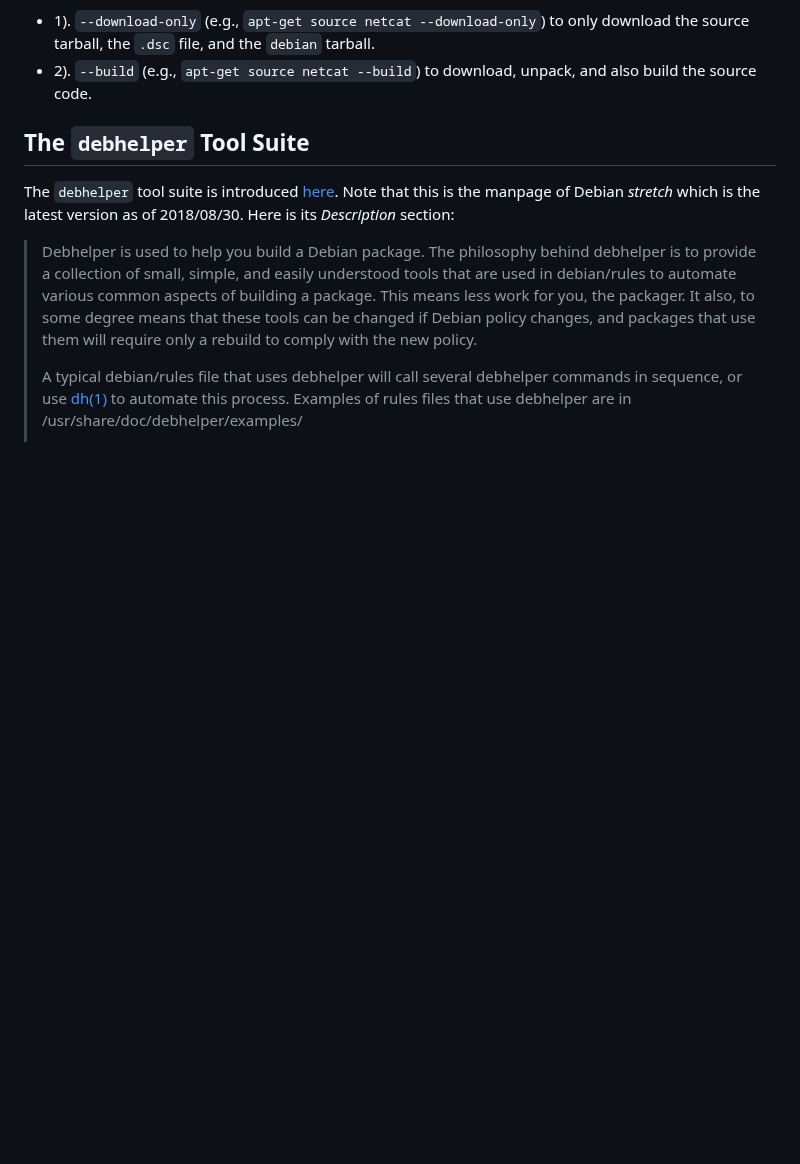
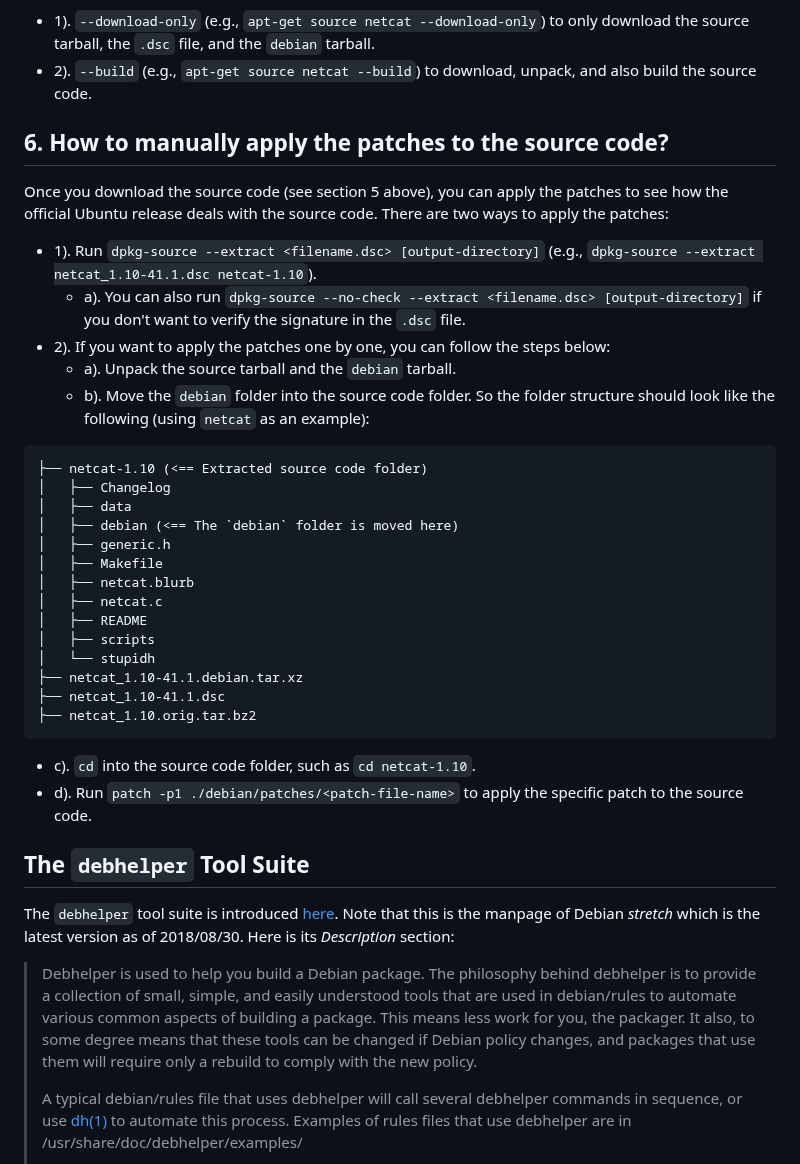
Before and after one commit to yaobinwen/robin_on_rails, a Markdown page: Linux/packaging/README.md, the part around the change. GitHub-like rendering; blank space fills up the shorter version.

Commit message:
Linux/packaging: Add notes about how to apply patches

````diff
--- a/Linux/packaging/README.md
+++ b/Linux/packaging/README.md
@@ -80,6 +80,33 @@ deb-src http://us.archive.ubuntu.com/ubuntu/ bionic main restricted
 Regarding `apt-get source`: The default behavior is to download and unpack the source tarball to make it ready for building. However, you can specify two CLI options to change the behavior:
 - 1). `--download-only` (e.g., `apt-get source netcat --download-only`) to only download the source tarball, the `.dsc` file, and the `debian` tarball.
 - 2). `--build` (e.g., `apt-get source netcat --build`) to download, unpack, and also build the source code.
+
+## 6. How to manually apply the patches to the source code?
+
+Once you download the source code (see section 5 above), you can apply the patches to see how the official Ubuntu release deals with the source code. There are two ways to apply the patches:
+- 1). Run `dpkg-source --extract <filename.dsc> [output-directory]` (e.g., `dpkg-source --extract netcat_1.10-41.1.dsc netcat-1.10`).
+  - a). You can also run `dpkg-source --no-check --extract <filename.dsc> [output-directory]` if you don't want to verify the signature in the `.dsc` file.
+- 2). If you want to apply the patches one by one, you can follow the steps below:
+  - a). Unpack the source tarball and the `debian` tarball.
+  - b). Move the `debian` folder into the source code folder. So the folder structure should look like the following (using `netcat` as an example):
+```
+├── netcat-1.10 (<== Extracted source code folder)
+│   ├── Changelog
+│   ├── data
+│   ├── debian (<== The `debian` folder is moved here)
+│   ├── generic.h
+│   ├── Makefile
+│   ├── netcat.blurb
+│   ├── netcat.c
+│   ├── README
+│   ├── scripts
+│   └── stupidh
+├── netcat_1.10-41.1.debian.tar.xz
+├── netcat_1.10-41.1.dsc
+├── netcat_1.10.orig.tar.bz2
+```
+  - c). `cd` into the source code folder, such as `cd netcat-1.10`.
+  - d). Run `patch -p1 ./debian/patches/<patch-file-name>` to apply the specific patch to the source code.
 
 ## The `debhelper` Tool Suite
 
````
